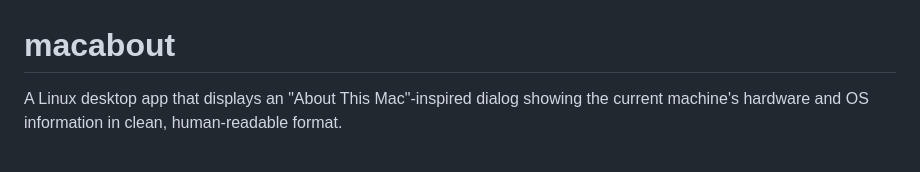
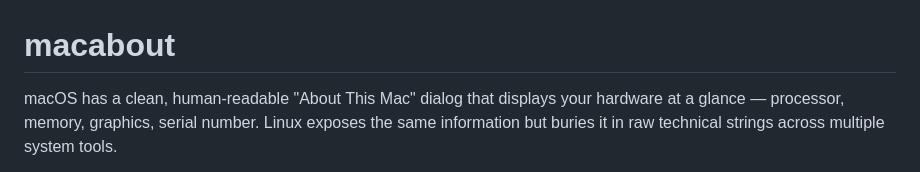
Before and after one commit to PandaWood/macabout, a Markdown page: README.md, the part around one of its changes. GitHub-like rendering.

Commit message:
Improve README intro, remove placeholder screenshot

```diff
--- a/README.md
+++ b/README.md
@@ -1,4 +1,4 @@
 # macabout
 
-A Linux desktop app that displays an "About This Mac"-inspired dialog showing the current machine's hardware and OS information in clean, human-readable format.
+macOS has a clean, human-readable "About This Mac" dialog that displays your hardware at a glance — processor, memory, graphics, serial number. Linux exposes the same information but buries it in raw technical strings across multiple system tools.
 
```
Also changed, not shown: other parts of README.md (+1 -1 lines).
